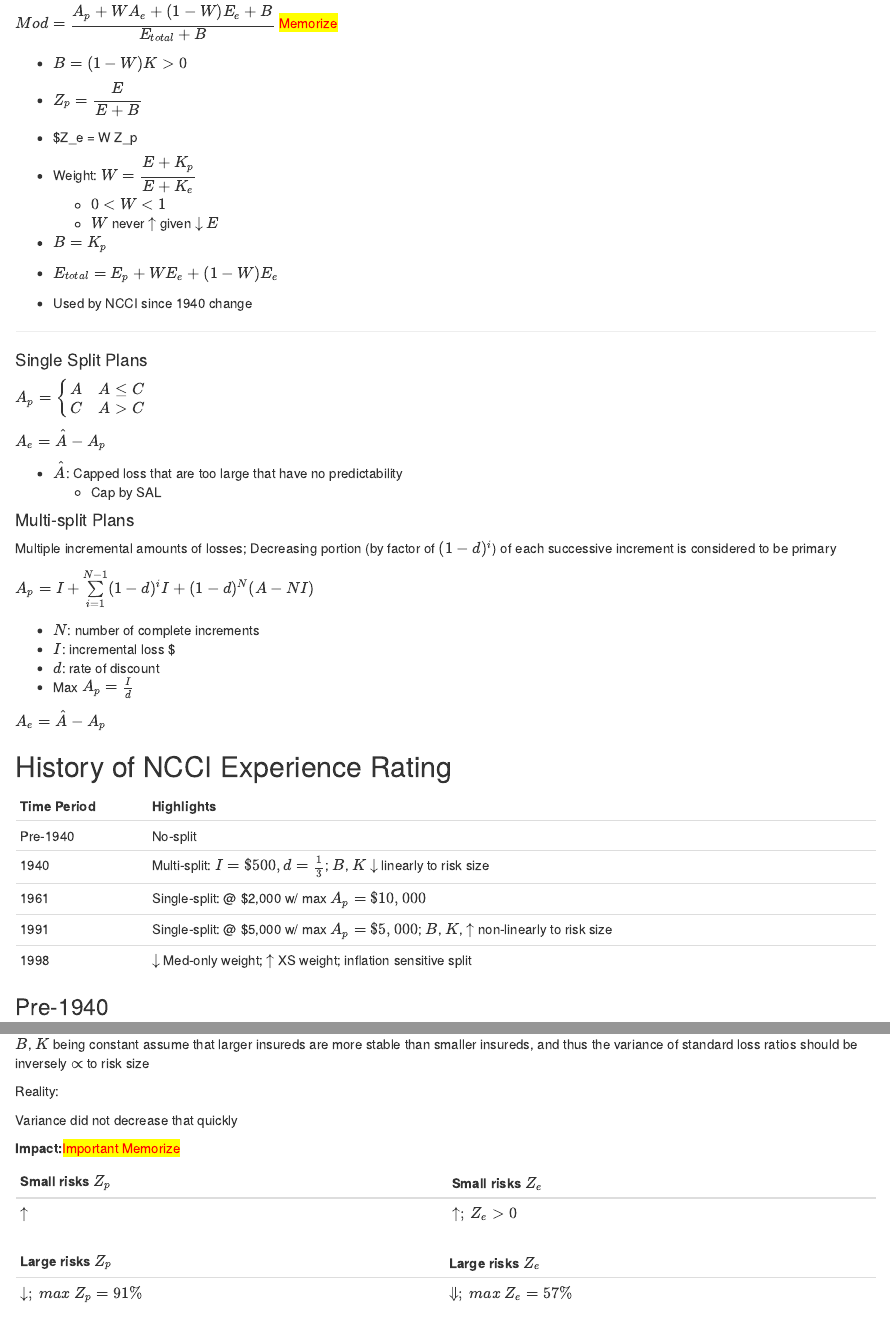
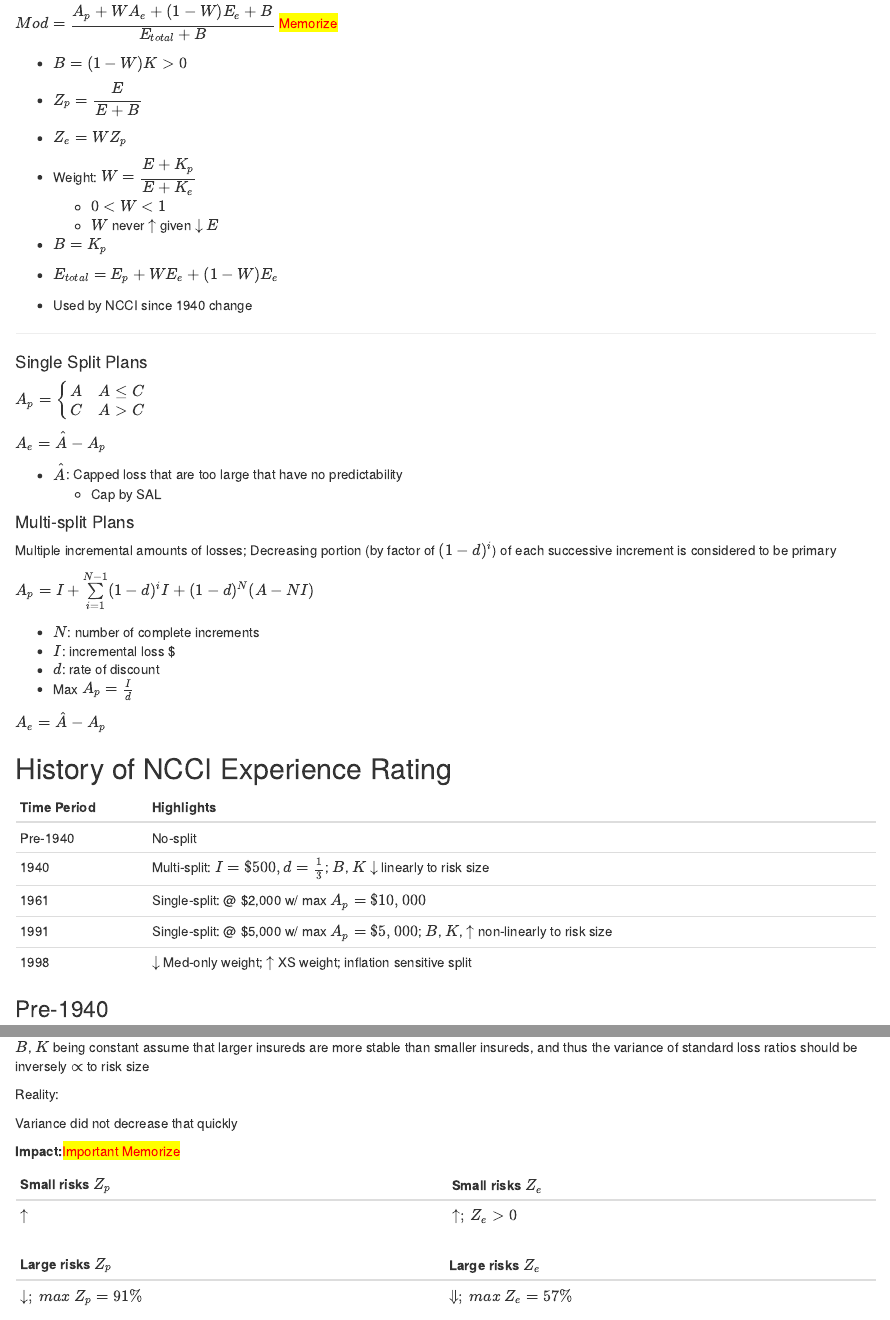
Before and after one commit to cliffordlau/Exam-8-2015-Notes, an R Markdown document (Section B/B10-to-15-WC-Exp-Rating.Rmd): the page in a window 1100 px wide, from 4360 px down, and a second part further down, joined at a grey line. The pictures show the output file Section B/B10-to-15-WC-Exp-Rating.html that the author committed with the source, opened offline.

Commit message:
fixed typo, not published

```diff
--- a/Section B/B10-to-15-WC-Exp-Rating.Rmd
+++ b/Section B/B10-to-15-WC-Exp-Rating.Rmd
@@ -163,7 +163,7 @@
 
 * $Z_p = \dfrac{E}{E + B}$
 
-* $Z_e = W Z_p
+* $Z_e = W Z_p$
 
 * Weight: $W = \dfrac{E + K_p}{E + K_e}$
     * $0 < W < 1$
```
Also changed, not shown: Section B/B10-to-15-WC-Exp-Rating.html.
